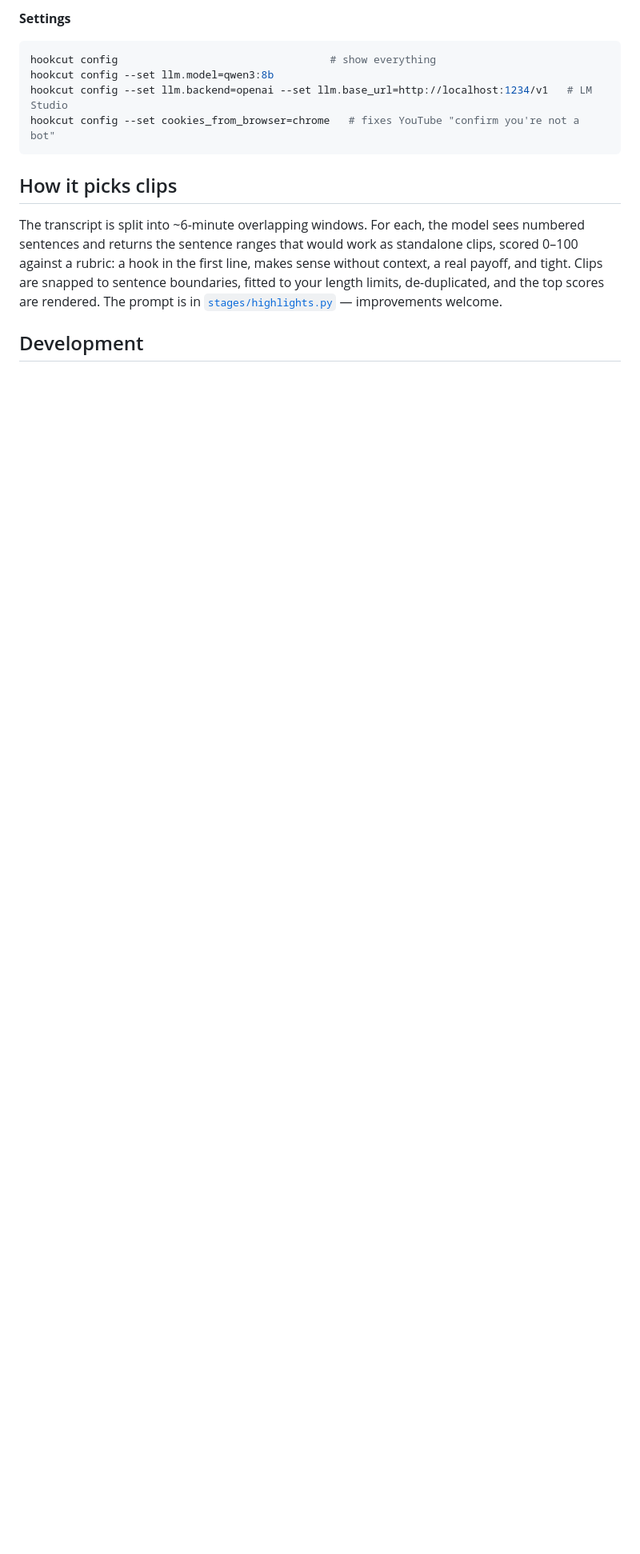
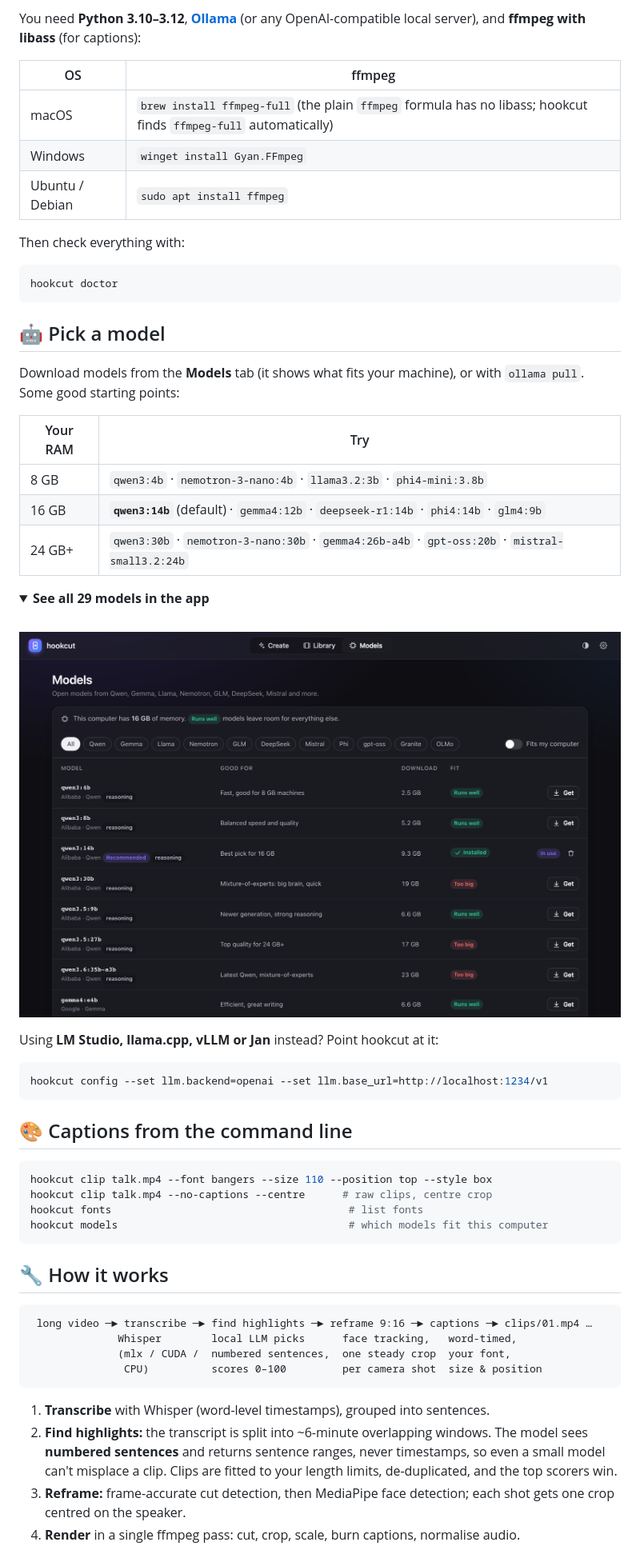
Before and after one commit to abhay-error/hookcut, a Markdown page: README.md, the part around one of its changes. Shown at 80% size. Rendered like a GitHub page; pictures changed too: docs/images/models.png (added); folded sections open; blank space fills up the shorter version.

````diff
--- a/README.md
+++ b/README.md
@@ -96,21 +91,66 @@ Clips land in `~/.hookcut/jobs/<id>/clips/`.
 
-**Settings**
+You need **Python 3.10–3.12**, **[Ollama](https://ollama.com)** (or any OpenAI-compatible
+local server), and **ffmpeg with libass** (for captions):
+
+| OS | ffmpeg |
+|---|---|
+| macOS | `brew install ffmpeg-full` (the plain `ffmpeg` formula has no libass; hookcut finds `ffmpeg-full` automatically) |
+| Windows | `winget install Gyan.FFmpeg` |
+| Ubuntu / Debian | `sudo apt install ffmpeg` |
+
+Then check everything with:
 
 ```bash
-hookcut config                                  # show everything
-hookcut config --set llm.model=qwen3:8b
-hookcut config --set llm.backend=openai --set llm.base_url=http://localhost:1234/v1   # LM Studio
-hookcut config --set cookies_from_browser=chrome   # fixes YouTube "confirm you're not a bot"
+hookcut doctor
 ```
 
-## How it picks clips
+## 🤖 Pick a model
 
-The transcript is split into ~6-minute overlapping windows. For each, the model
-sees numbered sentences and returns the sentence ranges that would work as
-standalone clips, scored 0–100 against a rubric: a hook in the first line, makes
-sense without context, a real payoff, and tight. Clips are snapped to sentence
-boundaries, fitted to your length limits, de-duplicated, and the top scores are
-rendered. The prompt is in [`stages/highlights.py`](src/hookcut/stages/highlights.py) —
-improvements welcome.
+Download models from the **Models** tab (it shows what fits your machine), or with
+`ollama pull`. Some good starting points:
 
-## Development
+| Your RAM | Try |
+|---|---|
+| 8 GB | `qwen3:4b` · `nemotron-3-nano:4b` · `llama3.2:3b` · `phi4-mini:3.8b` |
+| 16 GB | **`qwen3:14b`** (default) · `gemma4:12b` · `deepseek-r1:14b` · `phi4:14b` · `glm4:9b` |
+| 24 GB+ | `qwen3:30b` · `nemotron-3-nano:30b` · `gemma4:26b-a4b` · `gpt-oss:20b` · `mistral-small3.2:24b` |
+
+<details>
+<summary><b>See all 29 models in the app</b></summary>
+<br>
+<img alt="Model manager with RAM fit badges" src="docs/images/models.png" width="900">
+</details>
+
+Using **LM Studio, llama.cpp, vLLM or Jan** instead? Point hookcut at it:
+
+```bash
+hookcut config --set llm.backend=openai --set llm.base_url=http://localhost:1234/v1
+```
+
+## 🎨 Captions from the command line
+
+```bash
+hookcut clip talk.mp4 --font bangers --size 110 --position top --style box
+hookcut clip talk.mp4 --no-captions --centre      # raw clips, centre crop
+hookcut fonts                                      # list fonts
+hookcut models                                     # which models fit this computer
+```
+
+## 🔧 How it works
+
+```
+ long video ─► transcribe ─► find highlights ─► reframe 9:16 ─► captions ─► clips/01.mp4 …
+              Whisper        local LLM picks      face tracking,   word-timed,
+              (mlx / CUDA /  numbered sentences,  one steady crop  your font,
+               CPU)          scores 0–100         per camera shot  size & position
+```
+
+1. **Transcribe** with Whisper (word-level timestamps), grouped into sentences.
+2. **Find highlights:** the transcript is split into ~6-minute overlapping windows. The
+   model sees **numbered sentences** and returns sentence ranges, never timestamps, so
+   even a small model can't misplace a clip. Clips are fitted to your length limits,
+   de-duplicated, and the top scorers win.
+3. **Reframe:** frame-accurate cut detection, then MediaPipe face detection; each shot
+   gets one crop centred on the speaker.
+4. **Render** in a single ffmpeg pass: cut, crop, scale, burn captions, normalise audio.
+
````
Also changed, not shown: other parts of README.md (+120 -79 lines), CONTRIBUTING.md (added, +46 -0 lines), docs/images/caption-styles.png (added), docs/images/hero-dark.png (added), docs/images/hero-light.png (added), 4 other files.
